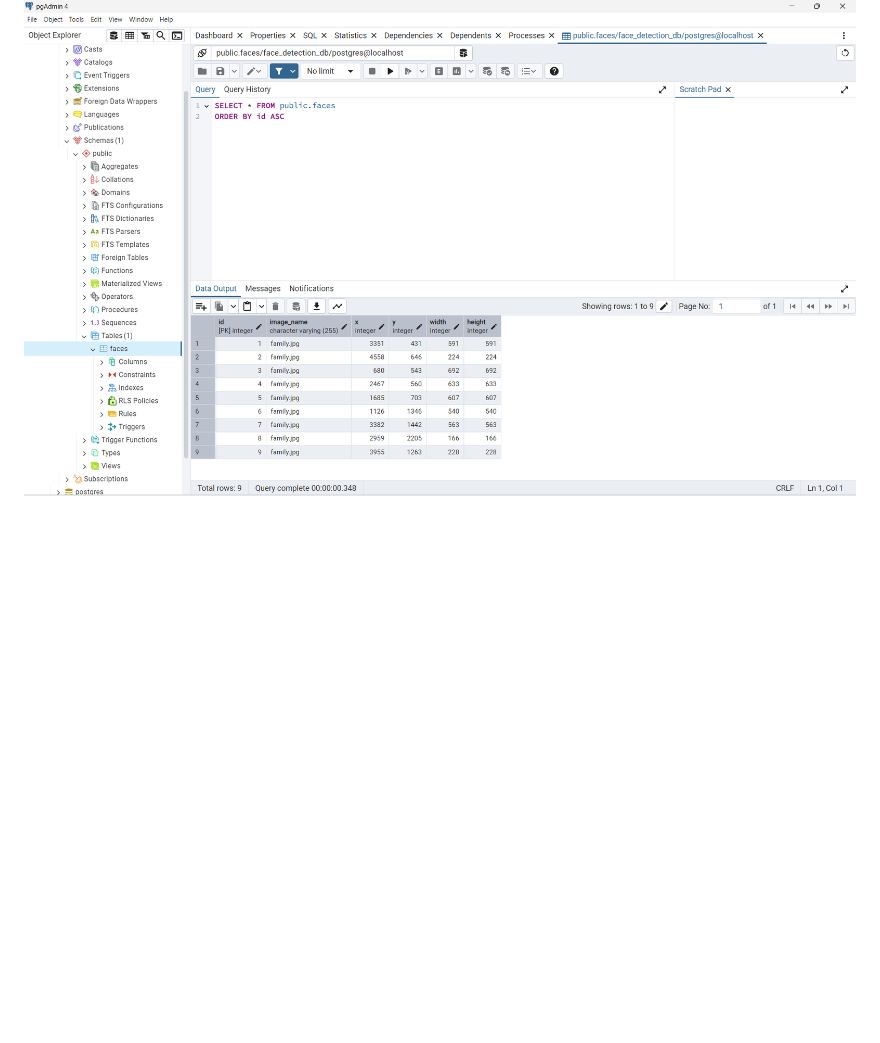
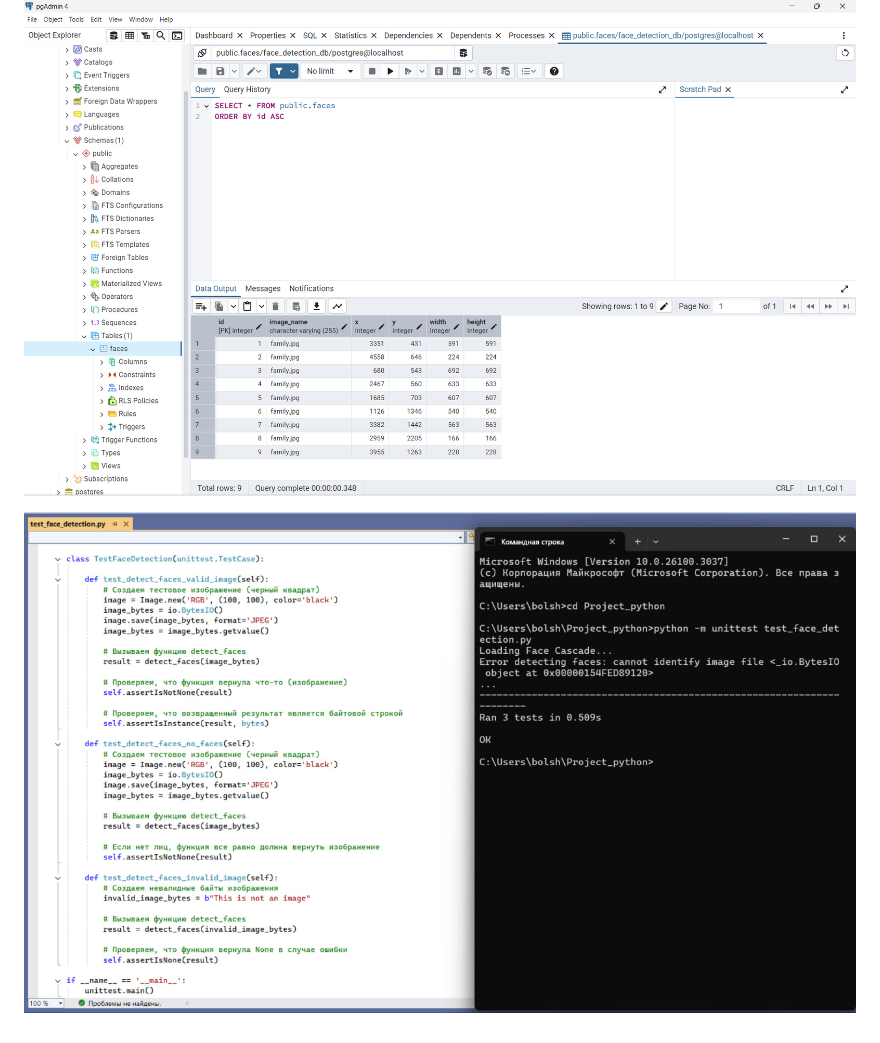
Before and after one commit to bolshovaelizaveta/FaceFrame_bot, a Markdown page: README.md, the part around the change. Rendered like a GitHub page; blank space fills up the shorter version.

```diff
--- a/README.md
+++ b/README.md
@@ -83,3 +83,5 @@
 ![alt text](screenshot/validation_bot.jpg)
 
 ![alt text](screenshot/table_PostgreSQL.png)
+
+![alt text](screenshot/Pytest.jpg)
```
